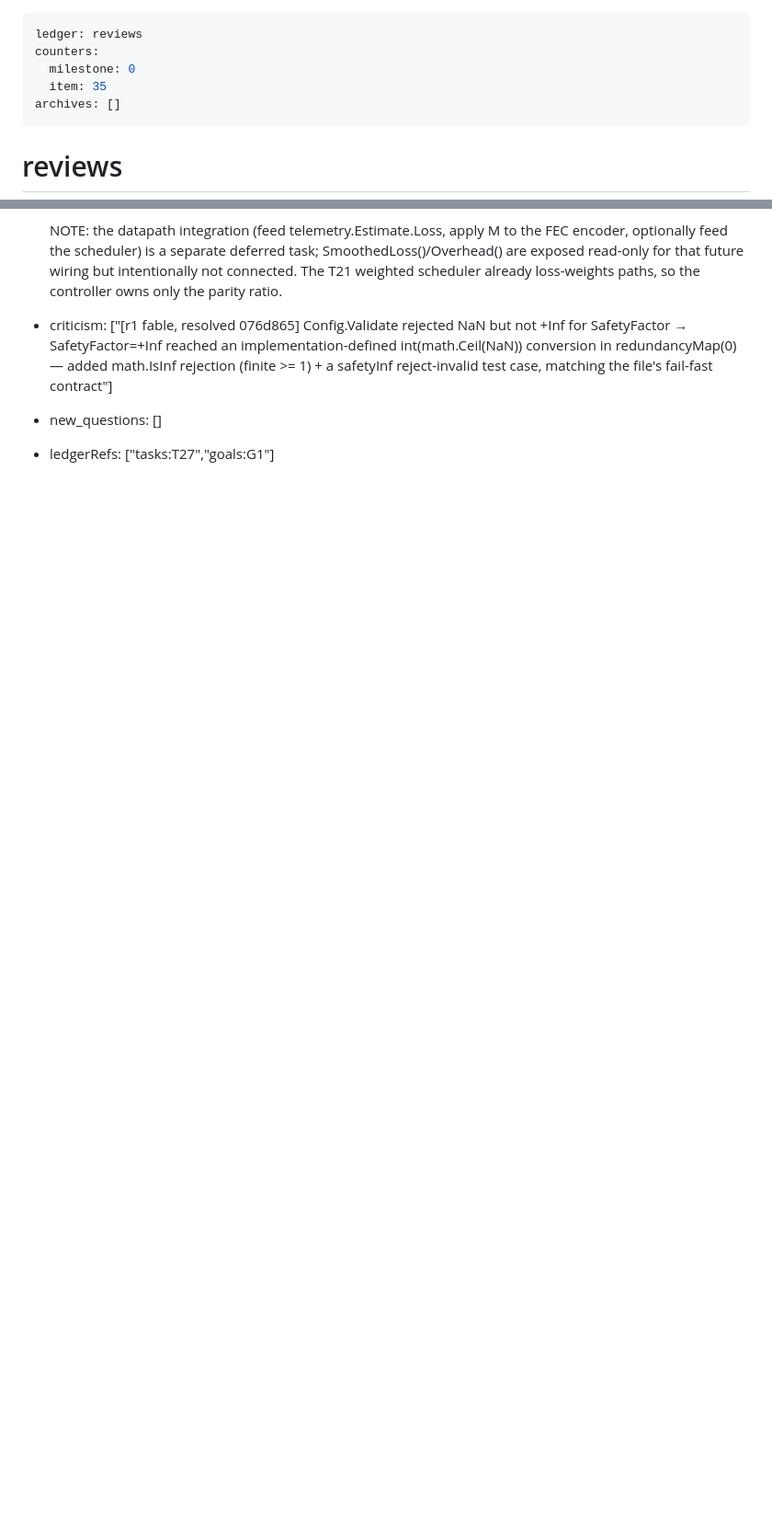
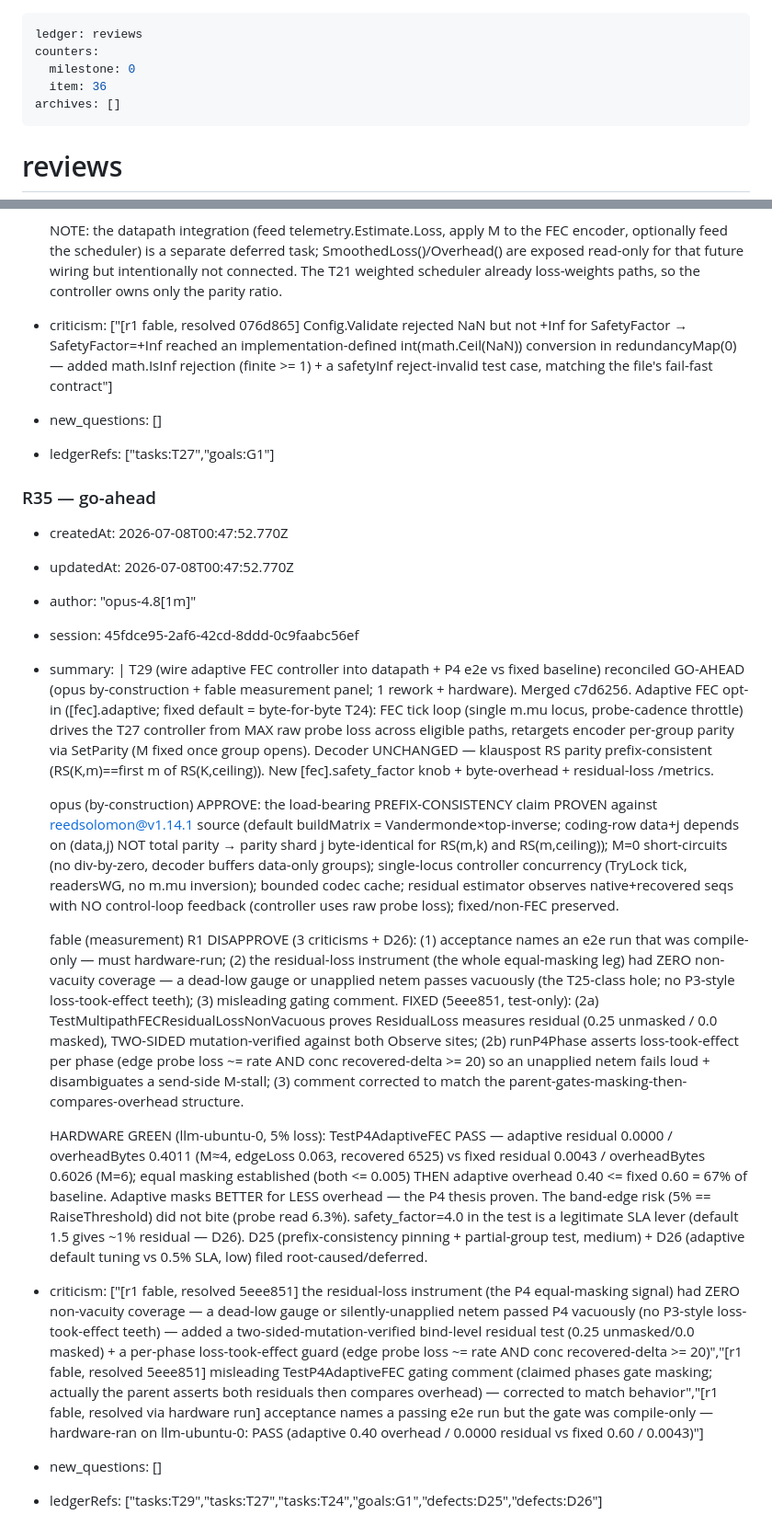
Before and after one commit to 7mind/fecalia, a Markdown page: .cq/reviews.md, 2 parts joined by grey strips. Shown at 92% size. Drawn GitHub-style; blank space fills up the shorter version.

Commit message:
chore(ledger): /cq:advance — T29 done (adaptive FEC datapath + P4 e2e; hardware-green: adaptive 0.40 overhead/0.0000 residual beats fixed 0.60/0.0043 at equal masking); R35 go-ahead; D25/D26 filed

```diff
--- a/.cq/reviews.md
+++ b/.cq/reviews.md
@@ -2,7 +2,7 @@
 ledger: reviews
 counters:
   milestone: 0
-  item: 35
+  item: 36
 archives: []
 ---
 
@@ -477,3 +477,21 @@ archives: []
 - criticism: ["[r1 fable, resolved 076d865] Config.Validate rejected NaN but not +Inf for SafetyFactor → SafetyFactor=+Inf reached an implementation-defined int(math.Ceil(NaN)) conversion in redundancyMap(0) — added math.IsInf rejection (finite >= 1) + a safetyInf reject-invalid test case, matching the file's fail-fast contract"]
 - new_questions: []
 - ledgerRefs: ["tasks:T27","goals:G1"]
+
+### R35 — go-ahead
+
+- createdAt: 2026-07-08T00:47:52.770Z
+- updatedAt: 2026-07-08T00:47:52.770Z
+- author: "opus-4.8[1m]"
+- session: 45fdce95-2af6-42cd-8ddd-0c9faabc56ef
+- summary: |
+    T29 (wire adaptive FEC controller into datapath + P4 e2e vs fixed baseline) reconciled GO-AHEAD (opus by-construction + fable measurement panel; 1 rework + hardware). Merged c7d6256. Adaptive FEC opt-in ([fec].adaptive; fixed default = byte-for-byte T24): FEC tick loop (single m.mu locus, probe-cadence throttle) drives the T27 controller from MAX raw probe loss across eligible paths, retargets encoder per-group parity via SetParity (M fixed once group opens). Decoder UNCHANGED — klauspost RS parity prefix-consistent (RS(K,m)==first m of RS(K,ceiling)). New [fec].safety_factor knob + byte-overhead + residual-loss /metrics.
+
+    opus (by-construction) APPROVE: the load-bearing PREFIX-CONSISTENCY claim PROVEN against reedsolomon@v1.14.1 source (default buildMatrix = Vandermonde×top-inverse; coding-row data+j depends on (data,j) NOT total parity → parity shard j byte-identical for RS(m,k) and RS(m,ceiling)); M=0 short-circuits (no div-by-zero, decoder buffers data-only groups); single-locus controller concurrency (TryLock tick, readersWG, no m.mu inversion); bounded codec cache; residual estimator observes native+recovered seqs with NO control-loop feedback (controller uses raw probe loss); fixed/non-FEC preserved.
+
+    fable (measurement) R1 DISAPPROVE (3 criticisms + D26): (1) acceptance names an e2e run that was compile-only — must hardware-run; (2) the residual-loss instrument (the whole equal-masking leg) had ZERO non-vacuity coverage — a dead-low gauge or unapplied netem passes vacuously (the T25-class hole; no P3-style loss-took-effect teeth); (3) misleading gating comment. FIXED (5eee851, test-only): (2a) TestMultipathFECResidualLossNonVacuous proves ResidualLoss measures residual (0.25 unmasked / 0.0 masked), TWO-SIDED mutation-verified against both Observe sites; (2b) runP4Phase asserts loss-took-effect per phase (edge probe loss ~= rate AND conc recovered-delta >= 20) so an unapplied netem fails loud + disambiguates a send-side M-stall; (3) comment corrected to match the parent-gates-masking-then-compares-overhead structure.
+
+    HARDWARE GREEN (llm-ubuntu-0, 5% loss): TestP4AdaptiveFEC PASS — adaptive residual 0.0000 / overheadBytes 0.4011 (M≈4, edgeLoss 0.063, recovered 6525) vs fixed residual 0.0043 / overheadBytes 0.6026 (M=6); equal masking established (both <= 0.005) THEN adaptive overhead 0.40 <= fixed 0.60 = 67% of baseline. Adaptive masks BETTER for LESS overhead — the P4 thesis proven. The band-edge risk (5% == RaiseThreshold) did not bite (probe read 6.3%). safety_factor=4.0 in the test is a legitimate SLA lever (default 1.5 gives ~1% residual — D26). D25 (prefix-consistency pinning + partial-group test, medium) + D26 (adaptive default tuning vs 0.5% SLA, low) filed root-caused/deferred.
+- criticism: ["[r1 fable, resolved 5eee851] the residual-loss instrument (the P4 equal-masking signal) had ZERO non-vacuity coverage — a dead-low gauge or silently-unapplied netem passed P4 vacuously (no P3-style loss-took-effect teeth) — added a two-sided-mutation-verified bind-level residual test (0.25 unmasked/0.0 masked) + a per-phase loss-took-effect guard (edge probe loss ~= rate AND conc recovered-delta >= 20)","[r1 fable, resolved 5eee851] misleading TestP4AdaptiveFEC gating comment (claimed phases gate masking; actually the parent asserts both residuals then compares overhead) — corrected to match behavior","[r1 fable, resolved via hardware run] acceptance names a passing e2e run but the gate was compile-only — hardware-ran on llm-ubuntu-0: PASS (adaptive 0.40 overhead / 0.0000 residual vs fixed 0.60 / 0.0043)"]
+- new_questions: []
+- ledgerRefs: ["tasks:T29","tasks:T27","tasks:T24","goals:G1","defects:D25","defects:D26"]
```
Also changed, not shown: .cq/tasks.md (+5 -5 lines).
